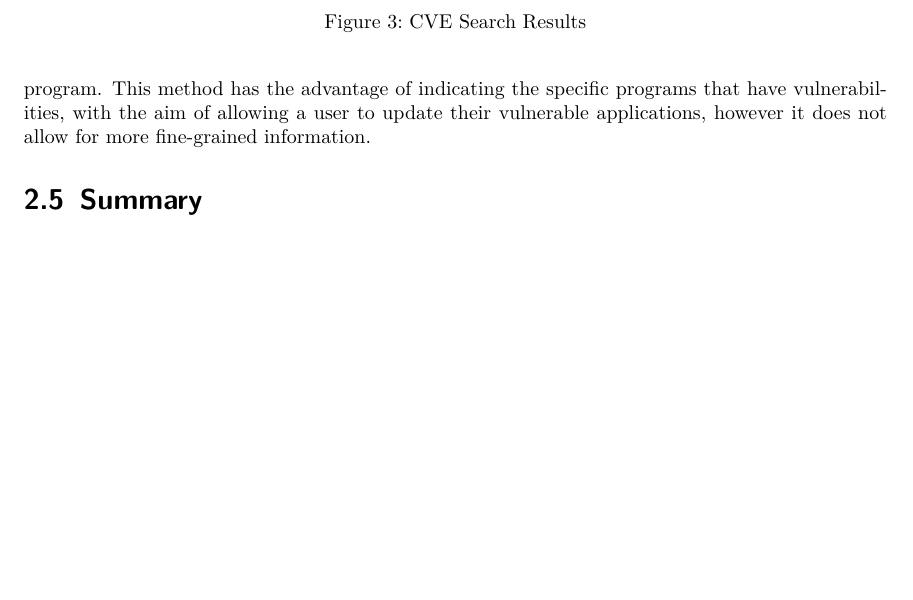
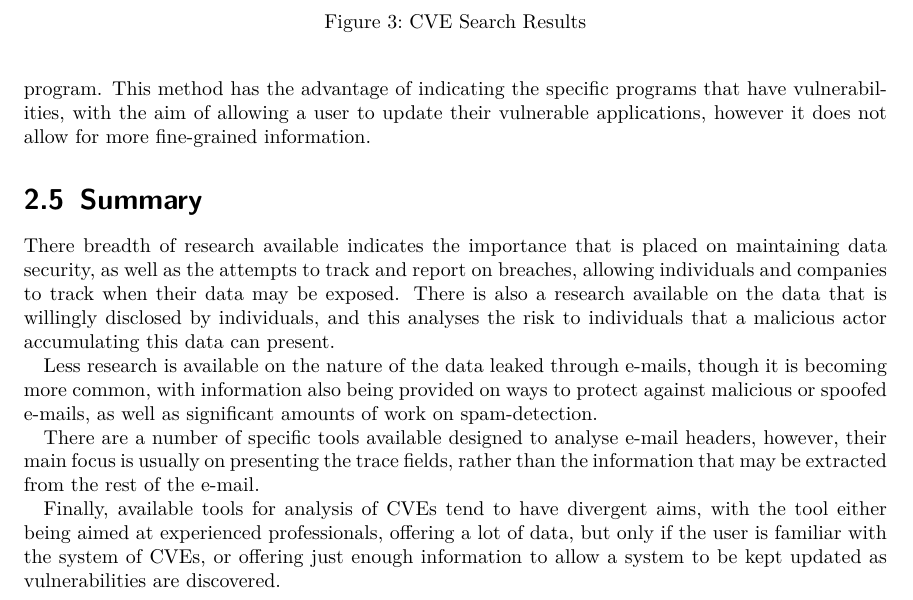
Before and after one commit to JoBoCl/email-writeup, a LaTeX thesis (writeup.tex, which reads existing-research.tex): part of page 13 of 34 before the commit and part of page 16 of 37 after it, cut so that both start at the same text, the shorter picture padded with empty space. Compiled offline with pdfLaTeX.

Commit message:
Extend summary, page layout changes

```diff
--- a/existing-research.tex
+++ b/existing-research.tex
@@ -275,3 +275,25 @@ more fine-grained information.
 \end{figure}
 
 \section{Summary}
+
+There breadth of research available indicates the importance that is placed on
+maintaining data security, as well as the attempts to track and report on
+breaches, allowing individuals and companies to track when their data may be
+exposed.  There is also a research available on the data that is willingly
+disclosed by individuals, and this analyses the risk to individuals that a
+malicious actor accumulating this data can present.
+
+Less research is available on the nature of the data leaked through e-mails,
+though it is becoming more common, with information also being provided on ways
+to protect against malicious or spoofed e-mails, as well as significant amounts
+of work on spam-detection.
+
+There are a number of specific tools available designed to analyse e-mail
+headers, however, their main focus is usually on presenting the trace fields,
+rather than the information that may be extracted from the rest of the e-mail.
+
+Finally, available tools for analysis of CVEs tend to have divergent aims, with
+the tool either being aimed at experienced professionals, offering a lot of
+data, but only if the user is familiar with the system of CVEs, or offering
+just enough information to allow a system to be kept updated as vulnerabilities
+are discovered.
```
Also changed, not shown: writeup.tex (+3 -3 lines), writeup.pdf.
